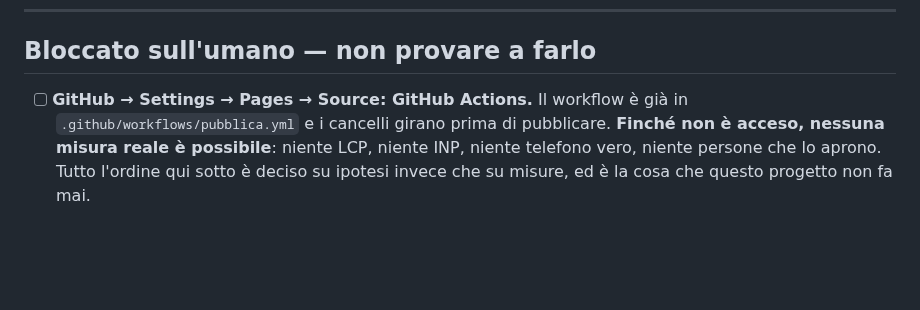
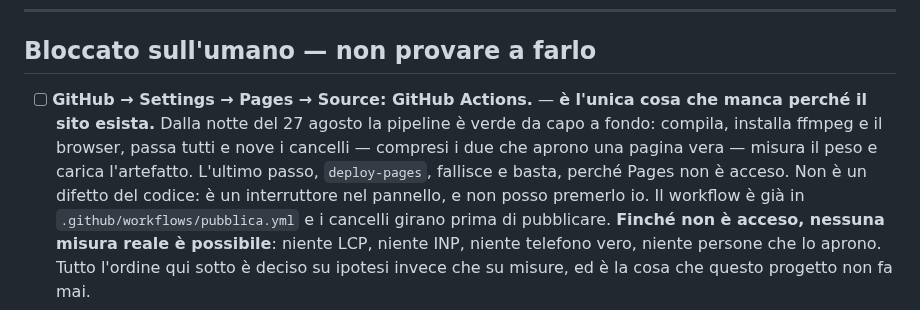
Before and after one commit to Villani85/nautica, a Markdown page: CANTIERE.md, the part around the change. Rendered like a GitHub page; blank space fills up the shorter version.

Commit message:
La pipeline e verde fino alla pubblicazione
Ogni cancello passa in CI, compresi i due che aprono una pagina vera e
quello dell impaginato che misura i riquadri. L artefatto viene caricato.

L unico passo che fallisce e deploy-pages, perche GitHub Pages non e acceso:
non e un difetto del codice, e un interruttore nel pannello.

Co-Authored-By: Claude Opus 5 (1M context) <noreply@anthropic.com>
Claude-Session: https://claude.ai/code/session_01Pt57ugFQzQaeBRGjR96Hmh

```diff
--- a/CANTIERE.md
+++ b/CANTIERE.md
@@ -11,7 +11,14 @@ il perché.
 
 ## Bloccato sull'umano — non provare a farlo
 
-- [ ] **GitHub → Settings → Pages → Source: GitHub Actions.** Il workflow è già
+- [ ] **GitHub → Settings → Pages → Source: GitHub Actions.** — **è l'unica
+      cosa che manca perché il sito esista.** Dalla notte del 27 agosto la
+      pipeline è verde da capo a fondo: compila, installa ffmpeg e il browser,
+      passa tutti e nove i cancelli — compresi i due che aprono una pagina
+      vera — misura il peso e carica l'artefatto. L'ultimo passo,
+      `deploy-pages`, fallisce e basta, perché Pages non è acceso. Non è un
+      difetto del codice: è un interruttore nel pannello, e non posso premerlo
+      io. Il workflow è già
       in `.github/workflows/pubblica.yml` e i cancelli girano prima di
       pubblicare. **Finché non è acceso, nessuna misura reale è possibile**:
       niente LCP, niente INP, niente telefono vero, niente persone che lo
```
